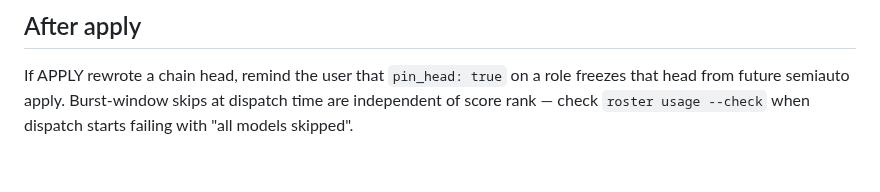
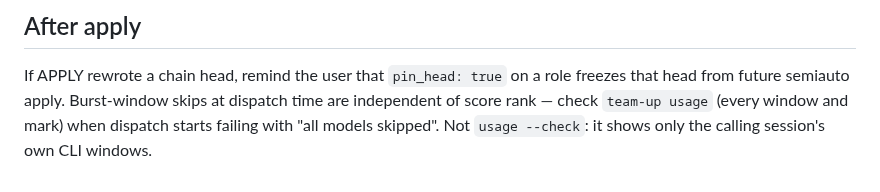
Before and after one commit to Bumblebiber/team-up, a Markdown page: skills/roster-refresh/SKILL.md, the part around the change. GitHub-like rendering.

Commit message:
fix(roster-refresh): the skill diagnoses skipped models with plain team-up usage, which lists every window
usage --check is now scoped to the calling session's CLI, so from a Claude
session it hides the codex and cursor windows that caused the skips.

Co-Authored-By: Claude Opus 5.5 <noreply@anthropic.com>

```diff
--- a/skills/roster-refresh/SKILL.md
+++ b/skills/roster-refresh/SKILL.md
@@ -88,5 +88,6 @@ Manual: `bash ~/.hermes/scripts/roster-refresh-wrapper.sh`
 
 If APPLY rewrote a chain head, remind the user that `pin_head: true` on a role
 freezes that head from future semiauto apply. Burst-window skips at dispatch time
-are independent of score rank — check `roster usage --check` when dispatch
-starts failing with "all models skipped".
+are independent of score rank — check `team-up usage` (every window and mark)
+when dispatch starts failing with "all models skipped". Not `usage --check`:
+it shows only the calling session's own CLI windows.
```
